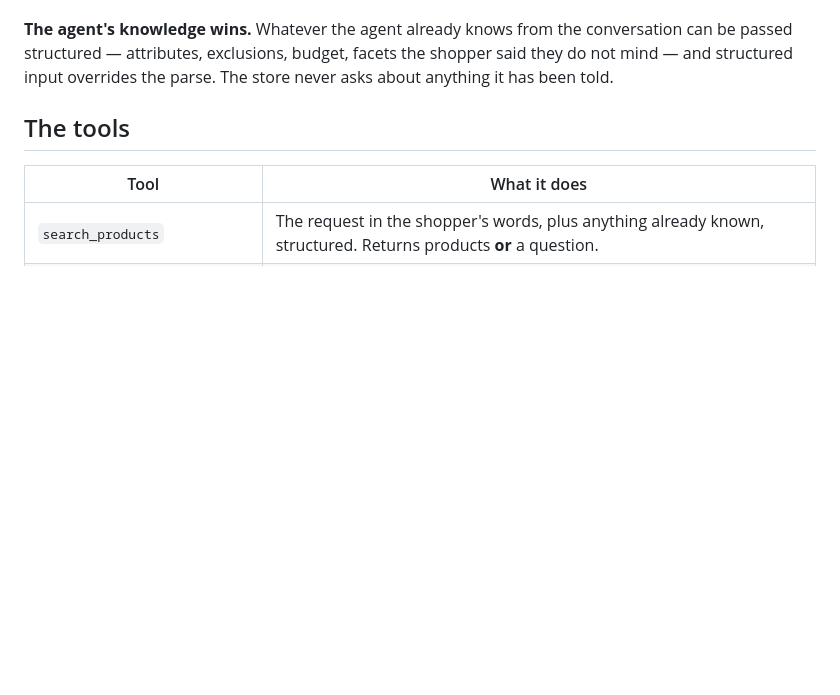
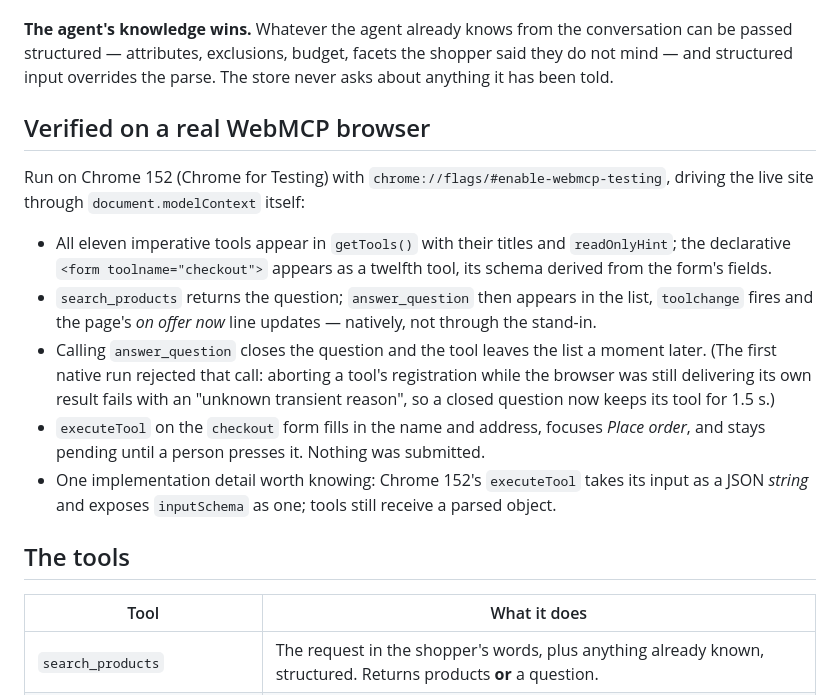
Before and after one commit to LUOaini1213/counterask, a Markdown page: README.md, the part around the change. Rendered like a GitHub page; blank space fills up the shorter version.

Commit message:
README, Devpost text: what the real WebMCP browser showed
Co-Authored-By: Claude Fable 5.1 <noreply@anthropic.com>

```diff
--- a/README.md
+++ b/README.md
@@ -164,6 +164,29 @@ one state machine. The search box understands the same sentences the tools do.
 conversation can be passed structured — attributes, exclusions, budget, facets
 the shopper said they do not mind — and structured input overrides the parse.
 The store never asks about anything it has been told.
+
+## Verified on a real WebMCP browser
+
+Run on Chrome 152 (Chrome for Testing) with `chrome://flags/#enable-webmcp-testing`,
+driving the live site through `document.modelContext` itself:
+
+- All eleven imperative tools appear in `getTools()` with their titles and
+  `readOnlyHint`; the declarative `<form toolname="checkout">` appears as a
+  twelfth tool, its schema derived from the form's fields.
+- `search_products` returns the question; `answer_question` then appears in
+  the list, `toolchange` fires and the page's *on offer now* line updates —
+  natively, not through the stand-in.
+- Calling `answer_question` closes the question and the tool leaves the list
+  a moment later. (The first native run rejected that call: aborting a tool's
+  registration while the browser was still delivering its own result fails
+  with an "unknown transient reason", so a closed question now keeps its tool
+  for 1.5 s.)
+- `executeTool` on the `checkout` form fills in the name and address, focuses
+  *Place order*, and stays pending until a person presses it. Nothing was
+  submitted.
+- One implementation detail worth knowing: Chrome 152's `executeTool` takes
+  its input as a JSON *string* and exposes `inputSchema` as one; tools still
+  receive a parsed object.
 
 ## The tools
 
```
Also changed, not shown: submission/devpost.md (+7 -0 lines).
